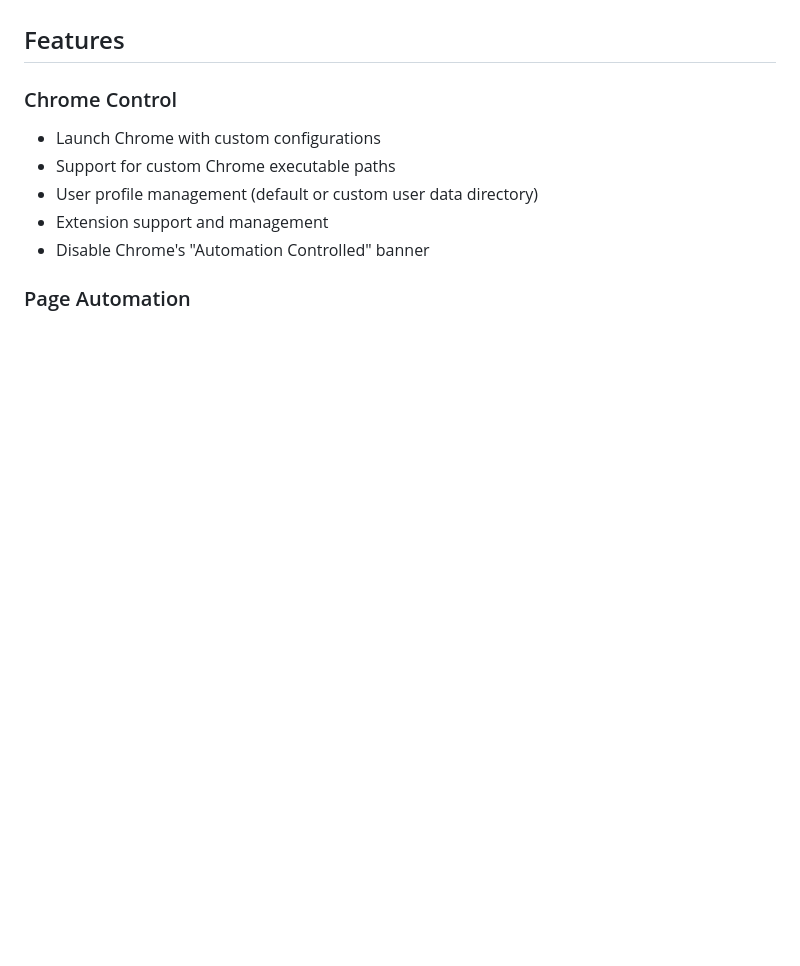
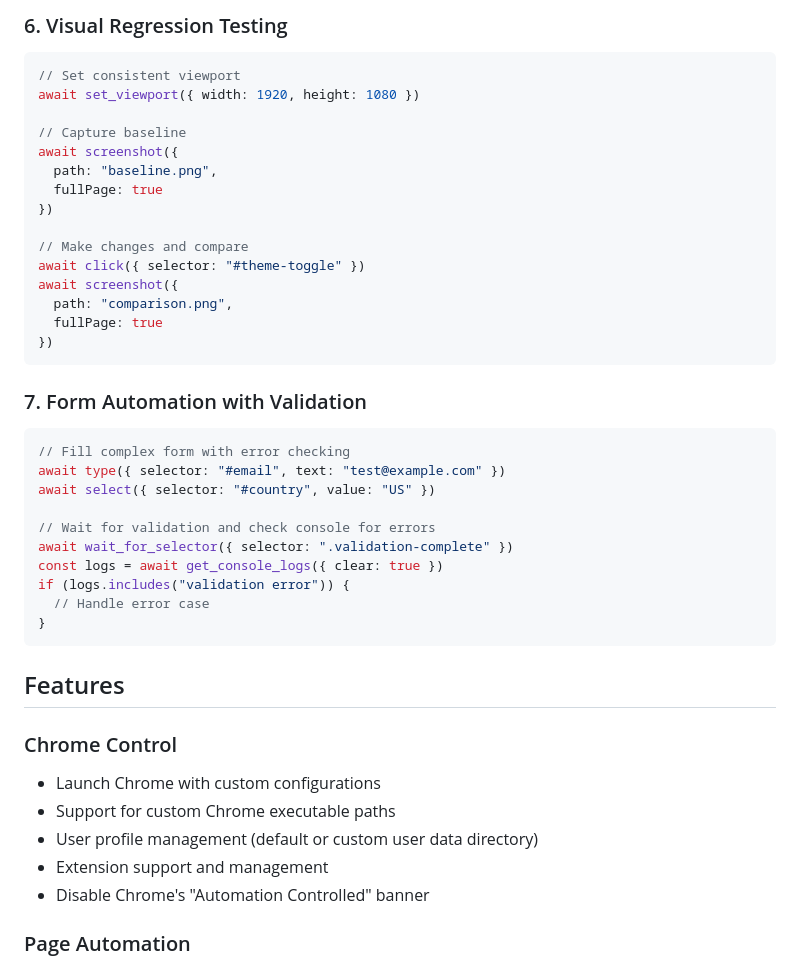
Before and after one commit to yelon-L/chrome-extension-debug-mcp, a Markdown page: README.md, the part around the change printed below. Rendered like a GitHub page; blank space fills up the shorter version.

Commit message:
Add comprehensive use case scenarios to documentation

````diff
--- a/README.md
+++ b/README.md
@@ -4,3 +86,35 @@ A Model Context Protocol (MCP) server for controlling Chrome with debugging capa
+### 6. Visual Regression Testing
+```javascript
+// Set consistent viewport
+await set_viewport({ width: 1920, height: 1080 })
+
+// Capture baseline
+await screenshot({
+  path: "baseline.png",
+  fullPage: true
+})
+
+// Make changes and compare
+await click({ selector: "#theme-toggle" })
+await screenshot({
+  path: "comparison.png",
+  fullPage: true
+})
+```
+
+### 7. Form Automation with Validation
+```javascript
+// Fill complex form with error checking
+await type({ selector: "#email", text: "test@example.com" })
+await select({ selector: "#country", value: "US" })
+
+// Wait for validation and check console for errors
+await wait_for_selector({ selector: ".validation-complete" })
+const logs = await get_console_logs({ clear: true })
+if (logs.includes("validation error")) {
+  // Handle error case
+}
+```
 
 ## Features
 
````
Also changed, not shown: other parts of README.md (+82 -0 lines), docs/COMMANDS.md (+32 -0 lines).
